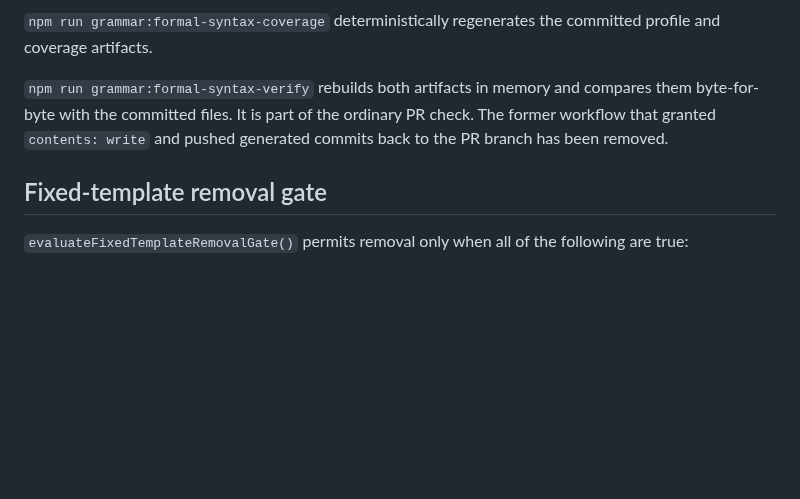
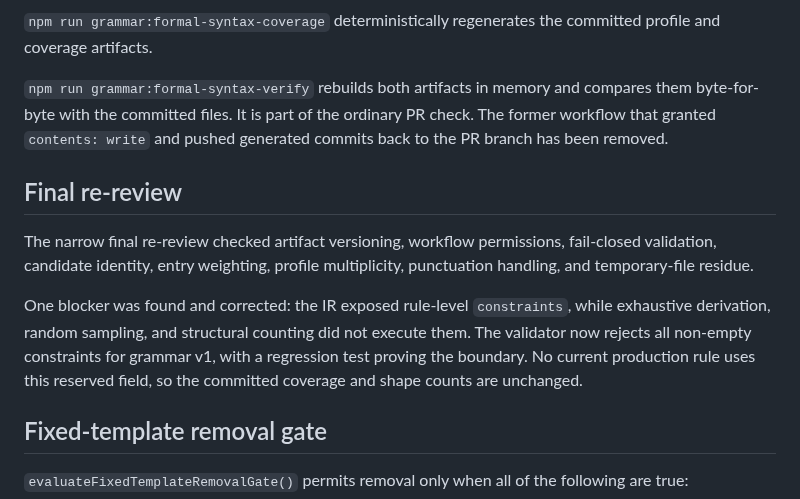
Before and after one commit to a20030824/bopomofo-trainer, a Markdown page: docs/formal-syntax-implementation-status.md, the part around the change. GitHub-like rendering; blank space fills up the shorter version.

Commit message:
Record final re-review constraint correction

```diff
--- a/docs/formal-syntax-implementation-status.md
+++ b/docs/formal-syntax-implementation-status.md
@@ -64,6 +64,12 @@ The 17 entries without UD evidence remain explicitly listed in the coverage arti
 
 `npm run grammar:formal-syntax-verify` rebuilds both artifacts in memory and compares them byte-for-byte with the committed files. It is part of the ordinary PR check. The former workflow that granted `contents: write` and pushed generated commits back to the PR branch has been removed.
 
+## Final re-review
+
+The narrow final re-review checked artifact versioning, workflow permissions, fail-closed validation, candidate identity, entry weighting, profile multiplicity, punctuation handling, and temporary-file residue.
+
+One blocker was found and corrected: the IR exposed rule-level `constraints`, while exhaustive derivation, random sampling, and structural counting did not execute them. The validator now rejects all non-empty constraints for grammar v1, with a regression test proving the boundary. No current production rule uses this reserved field, so the committed coverage and shape counts are unchanged.
+
 ## Fixed-template removal gate
 
 `evaluateFixedTemplateRemovalGate()` permits removal only when all of the following are true:
```
